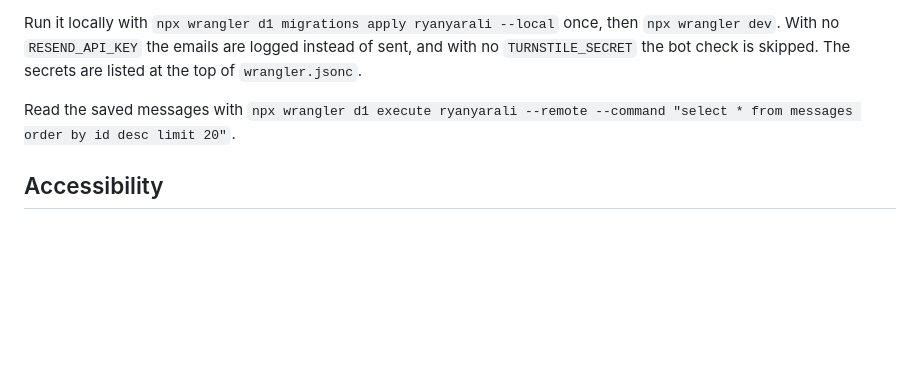
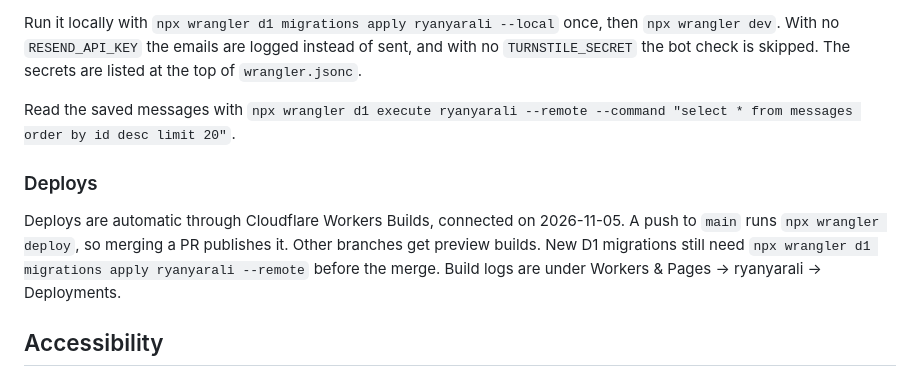
Before and after one commit to RyanYarali/RyanYarali.github.io, a Markdown page: README.md, the part around the change. Drawn GitHub-style; blank space fills up the shorter version.

Commit message:
README: deploys are automatic through Workers Builds
Co-Authored-By: Claude Opus 5.5 <noreply@anthropic.com>

```diff
--- a/README.md
+++ b/README.md
@@ -291,6 +291,14 @@ secrets are listed at the top of `wrangler.jsonc`.
 Read the saved messages with
 `npx wrangler d1 execute ryanyarali --remote --command "select * from messages order by id desc limit 20"`.
 
+### Deploys
+
+Deploys are automatic through Cloudflare Workers Builds, connected on
+2026-11-05. A push to `main` runs `npx wrangler deploy`, so merging a PR
+publishes it. Other branches get preview builds. New D1 migrations still
+need `npx wrangler d1 migrations apply ryanyarali --remote` before the merge.
+Build logs are under Workers & Pages → ryanyarali → Deployments.
+
 ## Accessibility
 
 - Semantic landmarks, a skip-to-content link, and visible focus indicators
```
